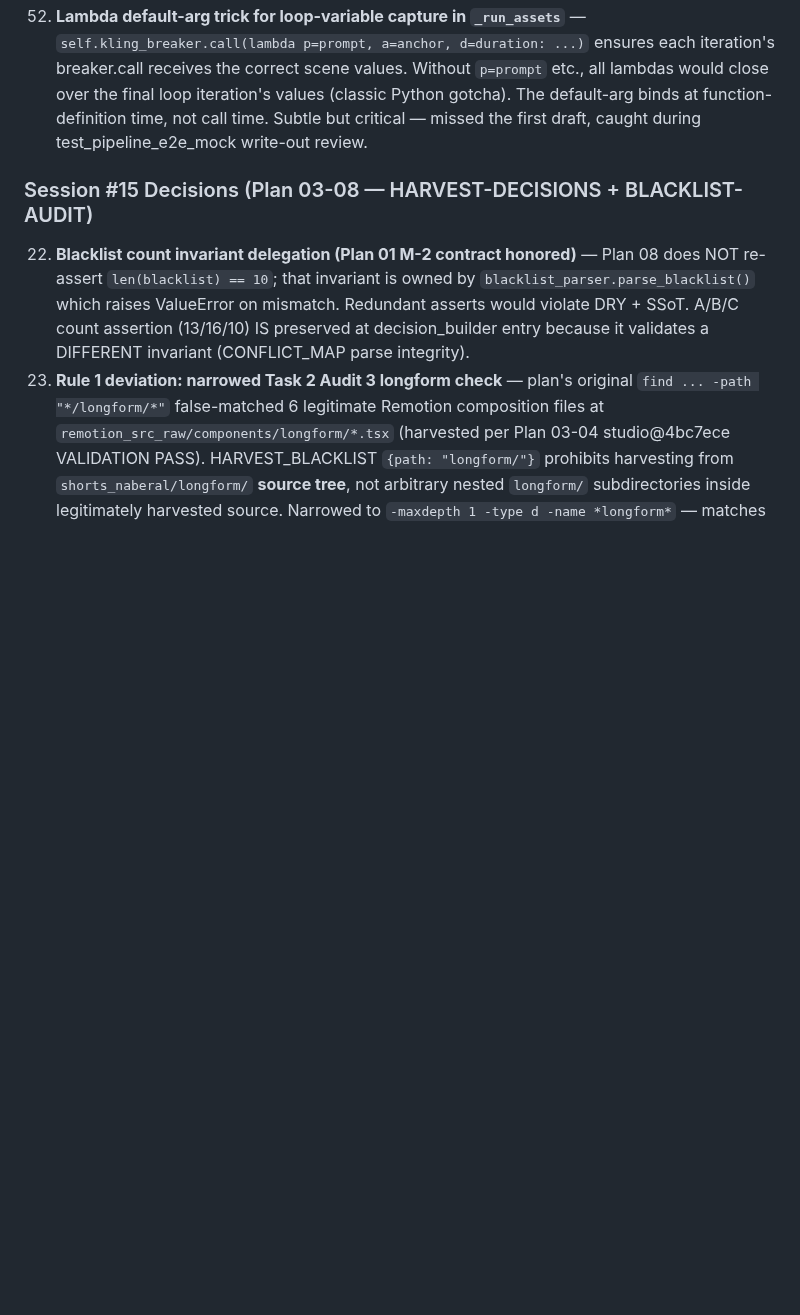
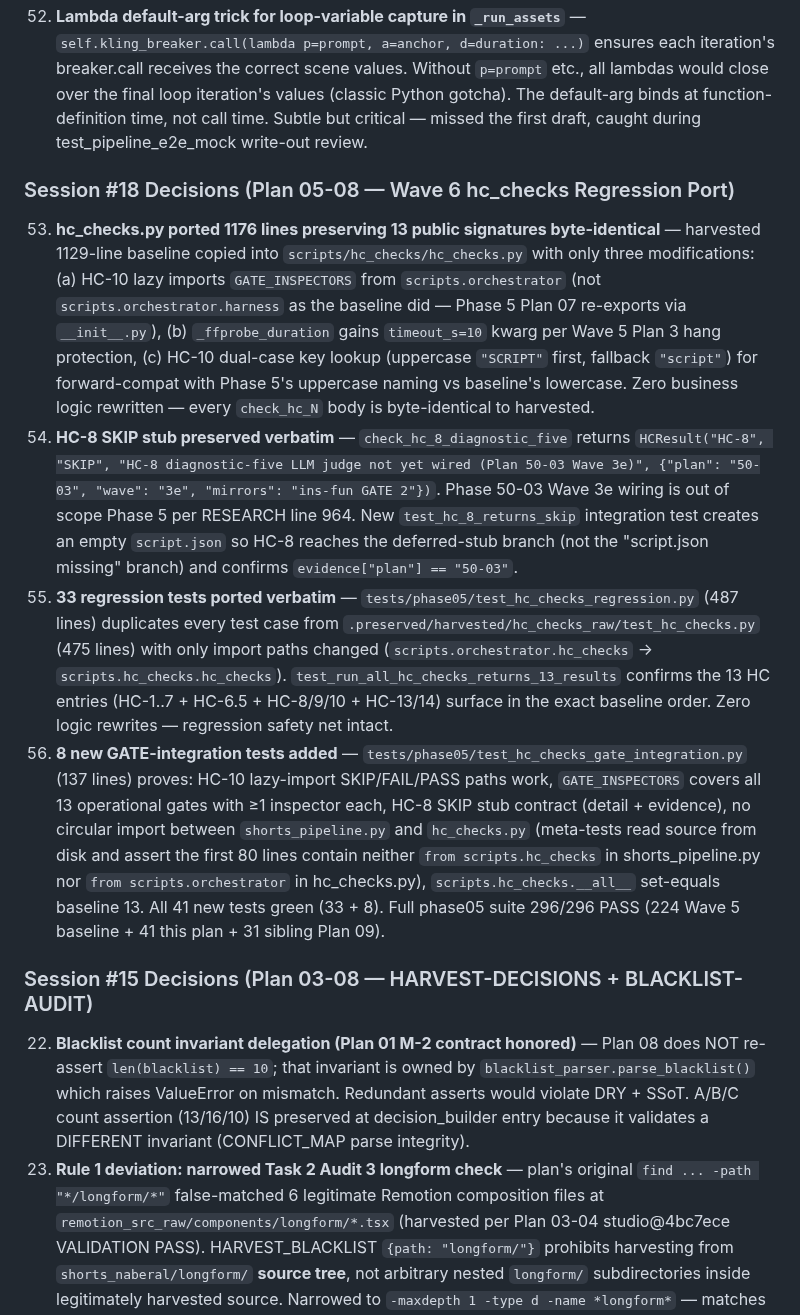
Before and after one commit to kanno321-create/shorts_studio, a Markdown page: .planning/STATE.md, the part around one of its changes. Rendered like a GitHub page; blank space fills up the shorter version.

```diff
--- a/.planning/STATE.md
+++ b/.planning/STATE.md
@@ -167,6 +167,13 @@ PROJECT.md § Key Decisions 참조. 10개 결정 모두 Pending 상태 — 각 P
 51. **Rule 1 deviation: module docstring cannot contain forbidden tokens** — initial `shorts_pipeline.py` module docstring explicitly mentioned the D-8/D-9/D-13 forbidden tokens (`skip_gates`, `TODO(next-session)`, `t2v`, `text_to_video`) while explaining the invariants. PLAN acceptance criteria at line 797-799 require 0 occurrences ANYWHERE in the file — including docstrings. Fix: rewrote module docstring to reference the CONTEXT file for the forbidden-token list instead of spelling them out inline. Meta-test `test_pipeline_source_has_no_forbidden_tokens` catches this pattern via file reading + substring assert so any future regression trips the test suite.
 52. **Lambda default-arg trick for loop-variable capture in `_run_assets`** — `self.kling_breaker.call(lambda p=prompt, a=anchor, d=duration: ...)` ensures each iteration's breaker.call receives the correct scene values. Without `p=prompt` etc., all lambdas would close over the final loop iteration's values (classic Python gotcha). The default-arg binds at function-definition time, not call time. Subtle but critical — missed the first draft, caught during test_pipeline_e2e_mock write-out review.
 
+### Session #18 Decisions (Plan 05-08 — Wave 6 hc_checks Regression Port)
+
+53. **hc_checks.py ported 1176 lines preserving 13 public signatures byte-identical** — harvested 1129-line baseline copied into `scripts/hc_checks/hc_checks.py` with only three modifications: (a) HC-10 lazy imports `GATE_INSPECTORS` from `scripts.orchestrator` (not `scripts.orchestrator.harness` as the baseline did — Phase 5 Plan 07 re-exports via `__init__.py`), (b) `_ffprobe_duration` gains `timeout_s=10` kwarg per Wave 5 Plan 3 hang protection, (c) HC-10 dual-case key lookup (uppercase `"SCRIPT"` first, fallback `"script"`) for forward-compat with Phase 5's uppercase naming vs baseline's lowercase. Zero business logic rewritten — every `check_hc_N` body is byte-identical to harvested.
+54. **HC-8 SKIP stub preserved verbatim** — `check_hc_8_diagnostic_five` returns `HCResult("HC-8", "SKIP", "HC-8 diagnostic-five LLM judge not yet wired (Plan 50-03 Wave 3e)", {"plan": "50-03", "wave": "3e", "mirrors": "ins-fun GATE 2"})`. Phase 50-03 Wave 3e wiring is out of scope Phase 5 per RESEARCH line 964. New `test_hc_8_returns_skip` integration test creates an empty `script.json` so HC-8 reaches the deferred-stub branch (not the "script.json missing" branch) and confirms `evidence["plan"] == "50-03"`.
+55. **33 regression tests ported verbatim** — `tests/phase05/test_hc_checks_regression.py` (487 lines) duplicates every test case from `.preserved/harvested/hc_checks_raw/test_hc_checks.py` (475 lines) with only import paths changed (`scripts.orchestrator.hc_checks` → `scripts.hc_checks.hc_checks`). `test_run_all_hc_checks_returns_13_results` confirms the 13 HC entries (HC-1..7 + HC-6.5 + HC-8/9/10 + HC-13/14) surface in the exact baseline order. Zero logic rewrites — regression safety net intact.
+56. **8 new GATE-integration tests added** — `tests/phase05/test_hc_checks_gate_integration.py` (137 lines) proves: HC-10 lazy-import SKIP/FAIL/PASS paths work, `GATE_INSPECTORS` covers all 13 operational gates with ≥1 inspector each, HC-8 SKIP stub contract (detail + evidence), no circular import between `shorts_pipeline.py` and `hc_checks.py` (meta-tests read source from disk and assert the first 80 lines contain neither `from scripts.hc_checks` in shorts_pipeline.py nor `from scripts.orchestrator` in hc_checks.py), `scripts.hc_checks.__all__` set-equals baseline 13. All 41 new tests green (33 + 8). Full phase05 suite 296/296 PASS (224 Wave 5 baseline + 41 this plan + 31 sibling Plan 09).
+
 ### Session #15 Decisions (Plan 03-08 — HARVEST-DECISIONS + BLACKLIST-AUDIT)
 
 22. **Blacklist count invariant delegation (Plan 01 M-2 contract honored)** — Plan 08 does NOT re-assert `len(blacklist) == 10`; that invariant is owned by `blacklist_parser.parse_blacklist()` which raises ValueError on mismatch. Redundant asserts would violate DRY + SSoT. A/B/C count assertion (13/16/10) IS preserved at decision_builder entry because it validates a DIFFERENT invariant (CONFLICT_MAP parse integrity).
```
Also changed, not shown: other parts of .planning/STATE.md (+9 -8 lines), 1 other file.
